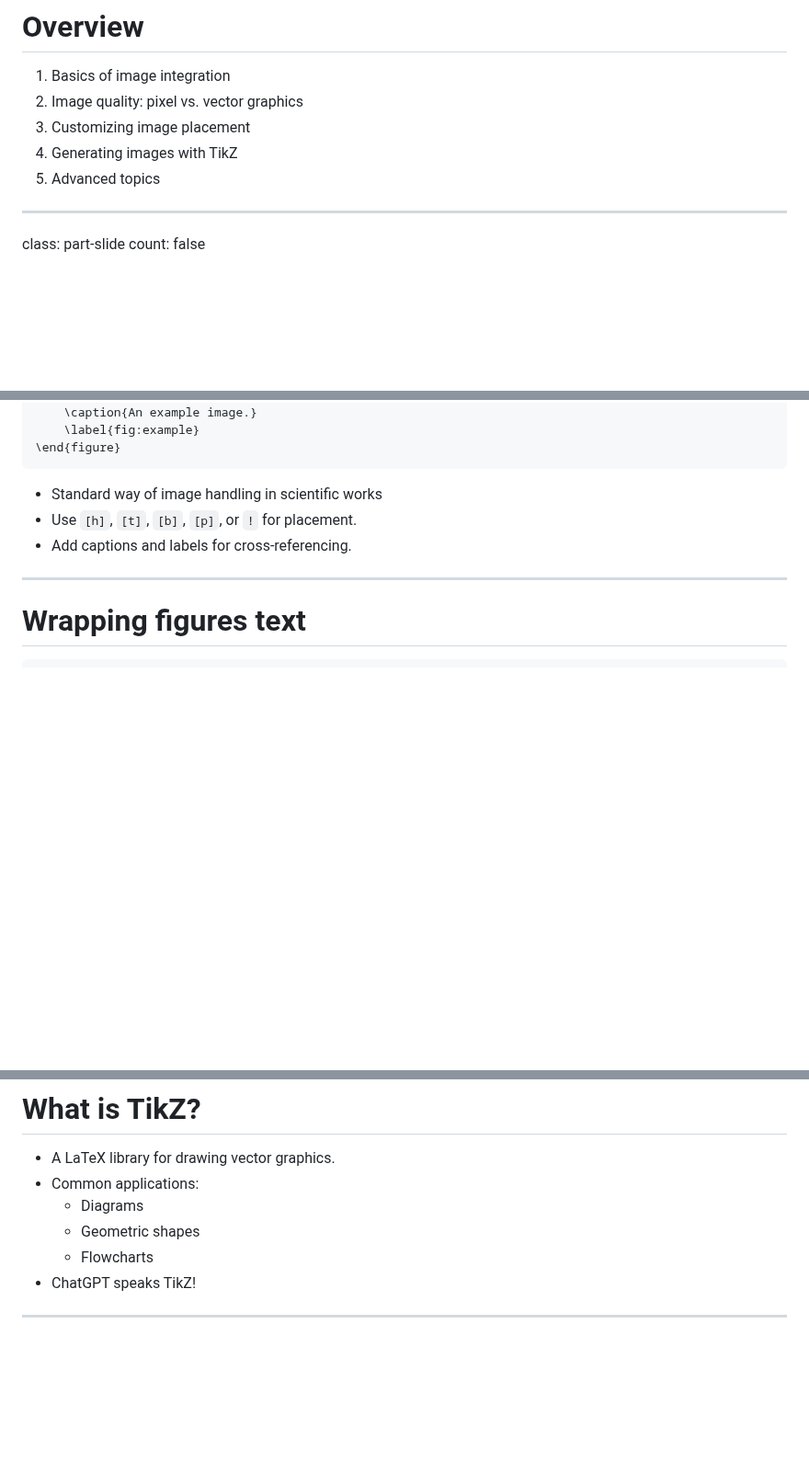
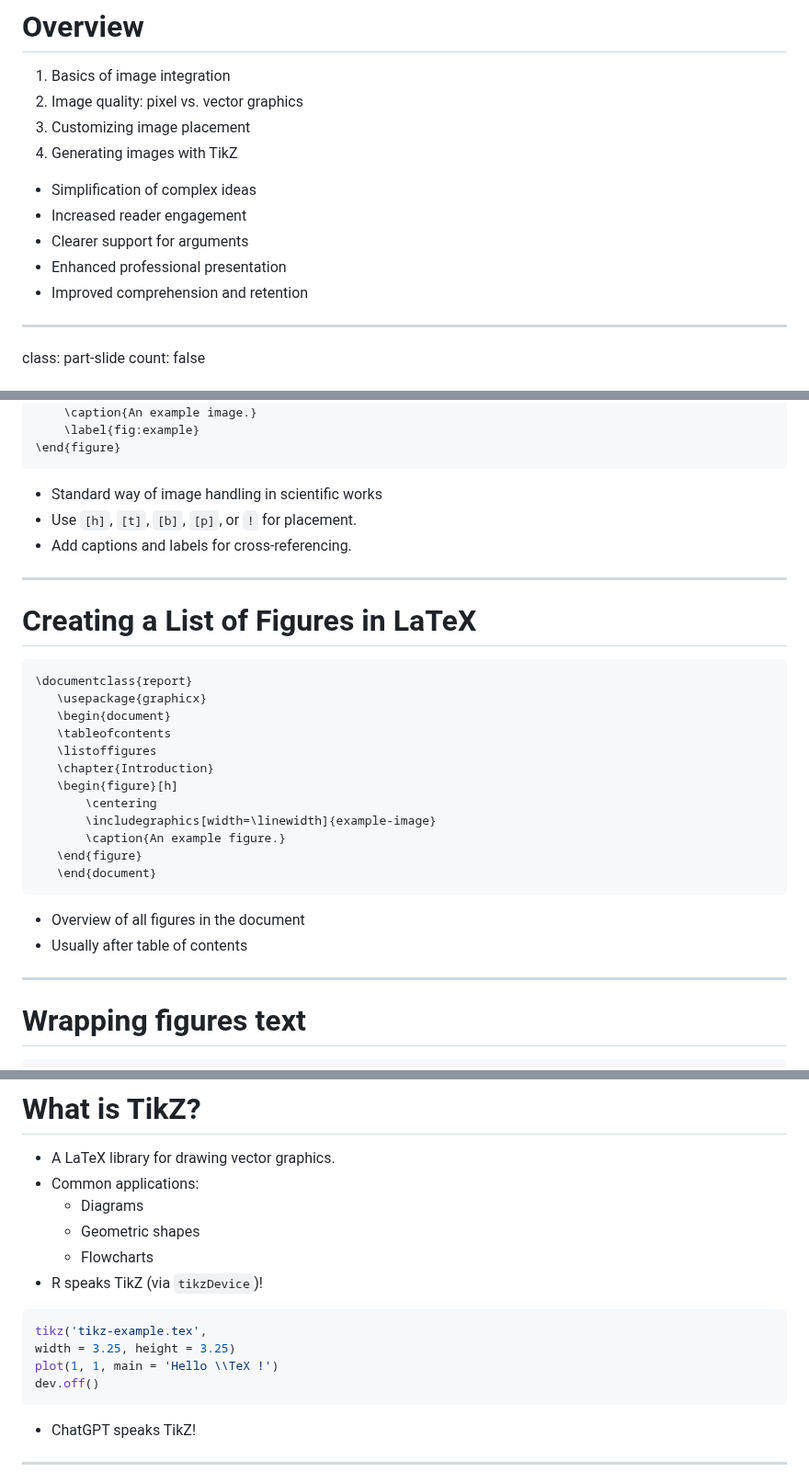
Before and after one commit to wrznr/latex-modules-images, a Markdown page: content.md, 3 parts joined by grey strips. Shown at 92% size. Drawn GitHub-style; blank space fills up the shorter version.

Commit message:
Add more slides

````diff
--- a/content.md
+++ b/content.md
@@ -48,7 +48,12 @@ count: false
 2. Image quality: pixel vs. vector graphics
 3. Customizing image placement
 4. Generating images with TikZ
-5. Advanced topics
+
+- Simplification of complex ideas
+- Increased reader engagement
+- Clearer support for arguments
+- Enhanced professional presentation
+- Improved comprehension and retention
 
 ---
 
@@ -148,6 +153,28 @@ count: false
 
 ---
 
+# Creating a List of Figures in LaTeX
+
+```latex
+\documentclass{report}
+   \usepackage{graphicx}
+   \begin{document}
+   \tableofcontents
+   \listoffigures
+   \chapter{Introduction}
+   \begin{figure}[h]
+       \centering
+       \includegraphics[width=\linewidth]{example-image}
+       \caption{An example figure.}
+   \end{figure}
+   \end{document}
+```
+
+- Overview of all figures in the document
+- Usually after table of contents
+
+---
+
 # Wrapping figures text
 
 ```latex
@@ -204,6 +231,13 @@ count: false
   - Diagrams
   - Geometric shapes
   - Flowcharts
+- R speaks TikZ (via `tikzDevice`)!
+```R
+tikz('tikz-example.tex',
+width = 3.25, height = 3.25)
+plot(1, 1, main = 'Hello \\TeX !')
+dev.off()
+```
 - ChatGPT speaks TikZ!
 
 ---
````
